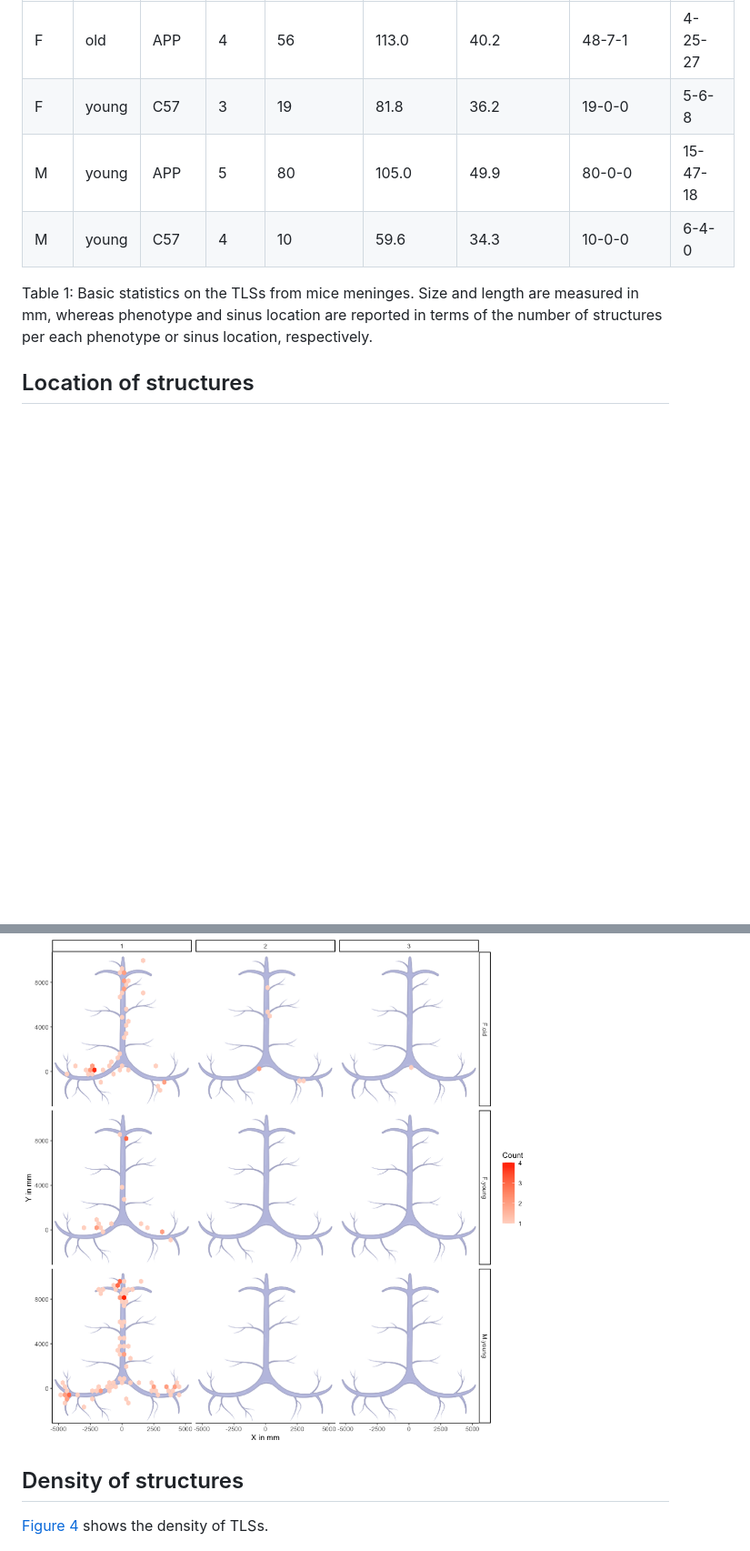
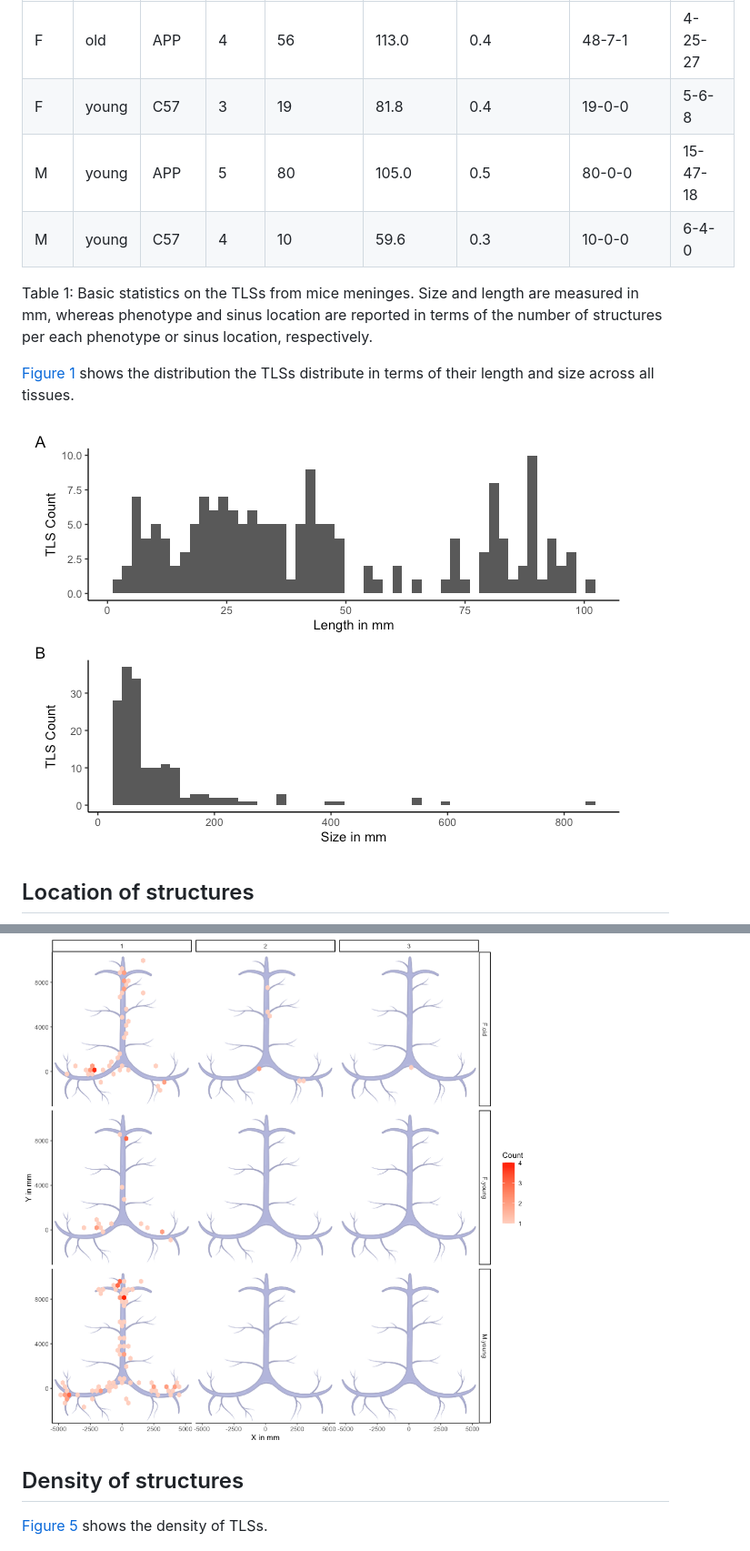
Before and after one commit to The-Okun-Lab/meninges, a Markdown page: meninges_report.md, 2 parts joined by grey strips. Shown: that part at 91% size. Rendered like a GitHub page; pictures changed too: results/plots/fig-bar-1.png (added); blank space fills up the shorter version.

Commit message:
Improve pipeline

```diff
--- a/meninges_report.md
+++ b/meninges_report.md
@@ -57,7 +57,7 @@ sinus location, respectively.</caption>
 <td style="text-align: right;">4</td>
 <td style="text-align: right;">56</td>
 <td style="text-align: right;">113.0</td>
-<td style="text-align: right;">40.2</td>
+<td style="text-align: right;">0.4</td>
 <td style="text-align: left;">48-7-1</td>
 <td style="text-align: left;">4-25-27</td>
 </tr>
@@ -68,7 +68,7 @@ sinus location, respectively.</caption>
 <td style="text-align: right;">3</td>
 <td style="text-align: right;">19</td>
 <td style="text-align: right;">81.8</td>
-<td style="text-align: right;">36.2</td>
+<td style="text-align: right;">0.4</td>
 <td style="text-align: left;">19-0-0</td>
 <td style="text-align: left;">5-6-8</td>
 </tr>
@@ -79,7 +79,7 @@ sinus location, respectively.</caption>
 <td style="text-align: right;">5</td>
 <td style="text-align: right;">80</td>
 <td style="text-align: right;">105.0</td>
-<td style="text-align: right;">49.9</td>
+<td style="text-align: right;">0.5</td>
 <td style="text-align: left;">80-0-0</td>
 <td style="text-align: left;">15-47-18</td>
 </tr>
@@ -90,7 +90,7 @@ sinus location, respectively.</caption>
 <td style="text-align: right;">4</td>
 <td style="text-align: right;">10</td>
 <td style="text-align: right;">59.6</td>
-<td style="text-align: right;">34.3</td>
+<td style="text-align: right;">0.3</td>
 <td style="text-align: left;">10-0-0</td>
 <td style="text-align: left;">6-4-0</td>
 </tr>
@@ -102,6 +102,12 @@ length are measured in mm, whereas phenotype and sinus location are
 reported in terms of the number of structures per each phenotype or
 sinus location, respectively.
 
+[Figure 1](#fig-bar) shows the distribution the TLSs distribute in terms
+of their length and size across all tissues.
+
+<img src="results/plots/fig-bar-1.png" id="fig-bar"
+alt="Figure 1: Barplots of tertiary lyphatic structures distributed by (A) length and (B) size in mm." />
+
 ## Location of structures
 
 <img src="results/plots/fig-loc-1.png" id="fig-loc"
@@ -115,10 +121,10 @@ alt="Figure 2: 2d Binned plot of tertiary limphatic structures around meninges.
 ### Distribution by phenotype
 
 <img src="results/plots/fig-dist-pheno-1.png" id="fig-dist-pheno"
-alt="Figure 3: 2d Binned plot of tertiary limphatic structures around meninges by phenotype (1, 2 or 3). Colour indicates number of structures found in each hexagonal cell." />
+alt="Figure 4: 2d Binned plot of tertiary limphatic structures around meninges by phenotype (1, 2 or 3). Colour indicates number of structures found in each hexagonal cell. Rows correspond to a mice group based on sex and age category, whereas columns represent phenotypes." />
 
 ## Density of structures
 
-[Figure 4](#fig-dens) shows the density of TLSs.
+[Figure 5](#fig-dens) shows the density of TLSs.
 
 <img src="results/plots/fig-dens-1.png" id="fig-dens"
```
Also changed, not shown: other parts of meninges_report.md (+5 -5 lines), results/plots/unnamed-chunk-4-1.png (added), results/plots/unnamed-chunk-5-1.png (added), 2 other files.
